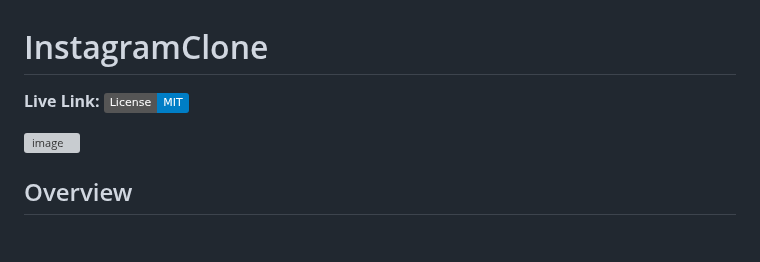
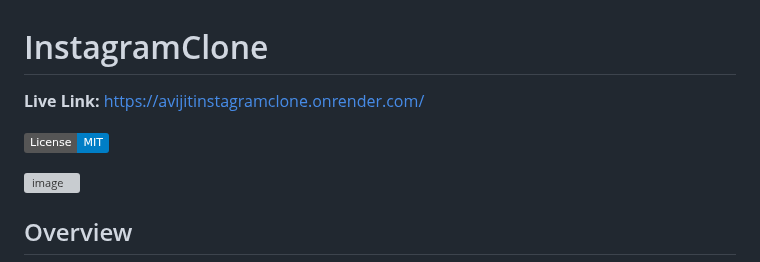
Before and after one commit to Avijit200318/InstagramClone, a Markdown page: README.md, the part around the change. GitHub-like rendering; badges without logos; blank space fills up the shorter version; grey boxes are pictures that could not be loaded.

```diff
--- a/README.md
+++ b/README.md
@@ -1,5 +1,6 @@
 # InstagramClone
- **Live Link:**
+ **Live Link:** https://avijitinstagramclone.onrender.com/
+
 [![License](https://img.shields.io/badge/License-MIT-blue.svg)](https://opensource.org/licenses/MIT)
 
 ![image](https://github.com/Avijit200318/InstagramClone/assets/136997678/008c46c5-4db1-42f2-98c3-4dac7f81771a)
```
